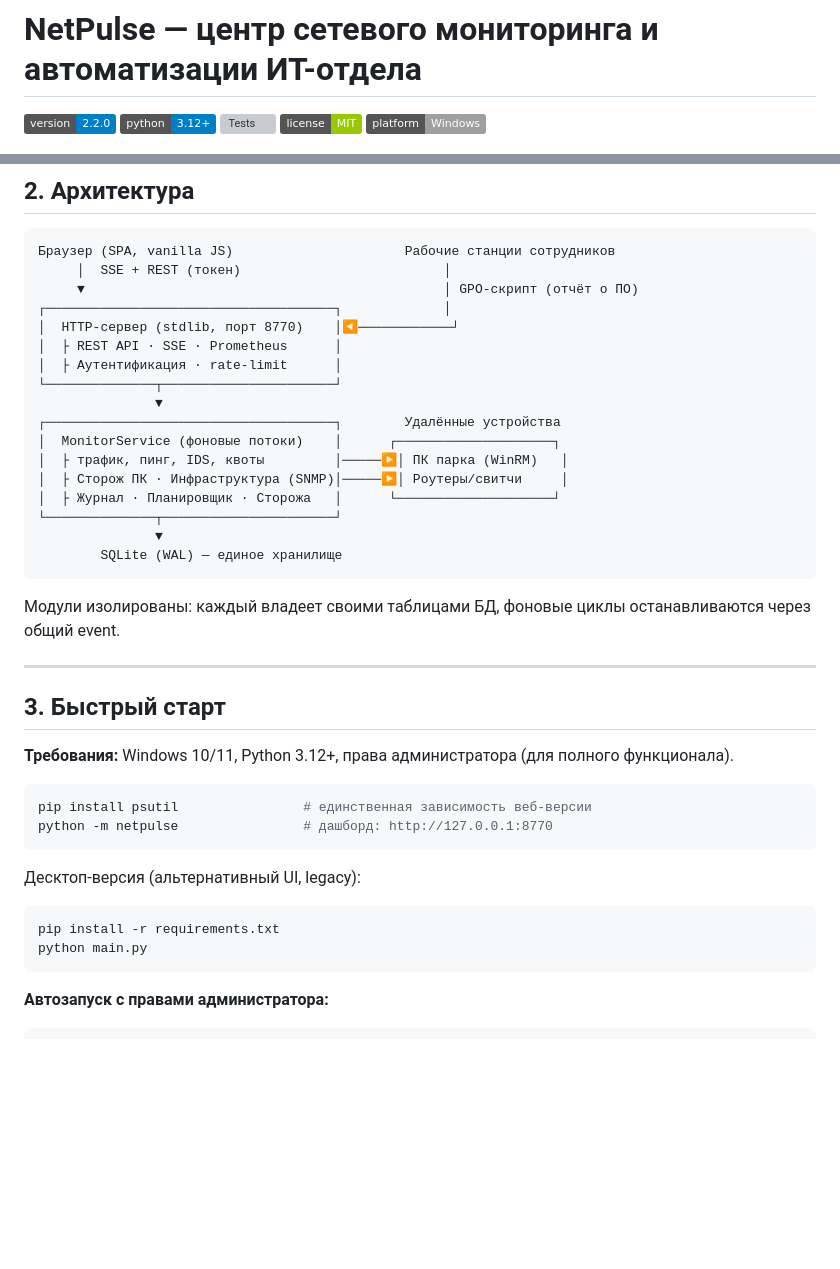
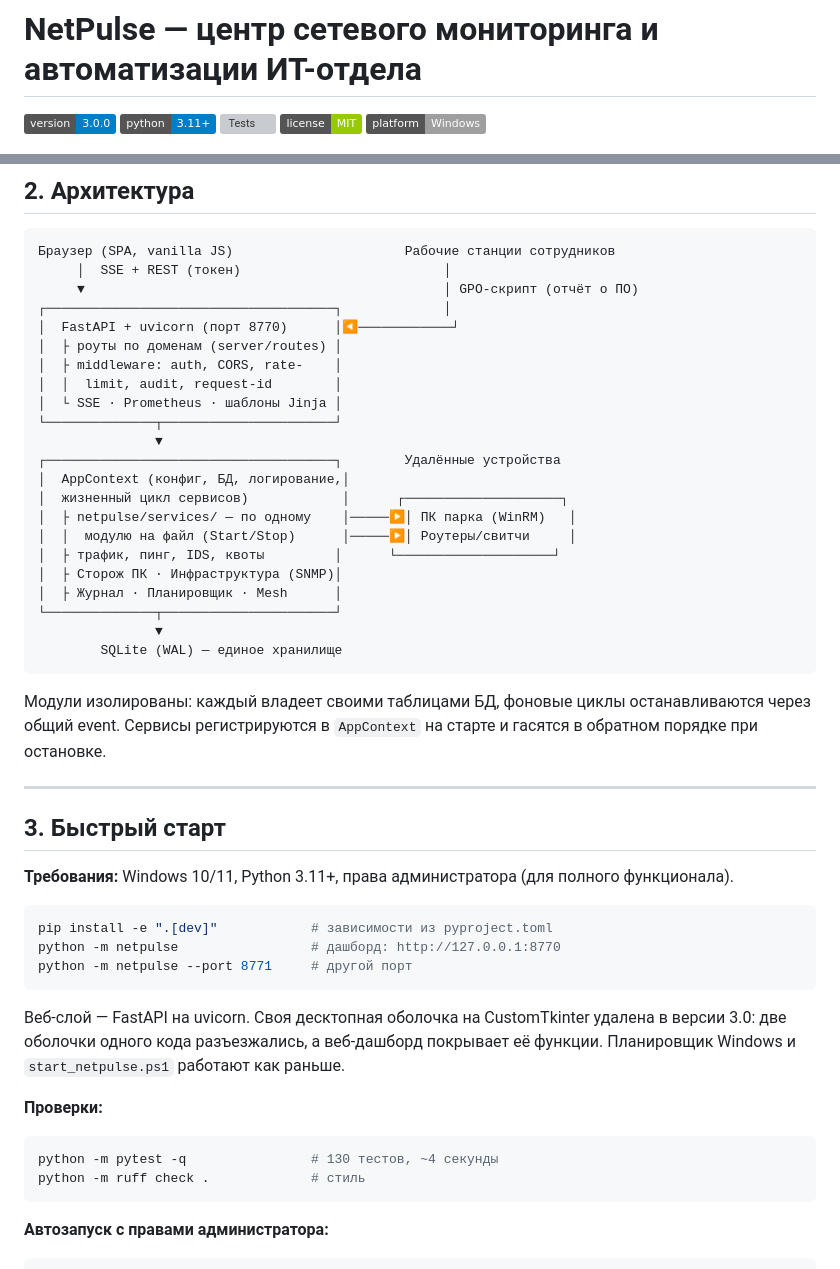
Before and after one commit to kidjinbruh-del/netpulse-monitor, a Markdown page: README.md, 2 parts joined by grey strips. Rendered like a GitHub page; badges without logos; blank space fills up the shorter version; grey boxes are pictures that could not be loaded.

````diff
--- a/README.md
+++ b/README.md
@@ -1,8 +1,8 @@
 # NetPulse — центр сетевого мониторинга и автоматизации ИТ-отдела
 
-![Version](https://img.shields.io/badge/version-2.2.0-blue)
-![Python](https://img.shields.io/badge/python-3.12%2B-informational)
-![Tests](https://img.shields.io/badge/tests-28%2F28-success)
+![Version](https://img.shields.io/badge/version-3.0.0-blue)
+![Python](https://img.shields.io/badge/python-3.11%2B-informational)
+![Tests](https://img.shields.io/badge/tests-130%2F130-success)
 ![License](https://img.shields.io/badge/license-MIT-green)
 ![Platform](https://img.shields.io/badge/platform-Windows-lightgrey)
 
@@ -81,41 +81,53 @@ Prometheus `/metrics` • SSE-стрим живого состояния • а
      │  SSE + REST (токен)                          │
      ▼                                              │ GPO-скрипт (отчёт о ПО)
 ┌─────────────────────────────────────┐             │
-│  HTTP-сервер (stdlib, порт 8770)    │◀────────────┘
-│  ├ REST API · SSE · Prometheus      │
-│  ├ Аутентификация · rate-limit      │
+│  FastAPI + uvicorn (порт 8770)      │◀────────────┘
+│  ├ роуты по доменам (server/routes) │
+│  ├ middleware: auth, CORS, rate-    │
+│  │  limit, audit, request-id        │
+│  └ SSE · Prometheus · шаблоны Jinja │
 └──────────────┬──────────────────────┘
                ▼
 ┌─────────────────────────────────────┐        Удалённые устройства
-│  MonitorService (фоновые потоки)    │      ┌────────────────────┐
-│  ├ трафик, пинг, IDS, квоты         │─────▶│ ПК парка (WinRM)   │
-│  ├ Сторож ПК · Инфраструктура (SNMP)│─────▶│ Роутеры/свитчи     │
-│  ├ Журнал · Планировщик · Сторожа   │      └────────────────────┘
+│  AppContext (конфиг, БД, логирование,│
+│  жизненный цикл сервисов)            │      ┌────────────────────┐
+│  ├ netpulse/services/ — по одному    │─────▶│ ПК парка (WinRM)   │
+│  │  модулю на файл (Start/Stop)      │─────▶│ Роутеры/свитчи     │
+│  ├ трафик, пинг, IDS, квоты         │      └────────────────────┘
+│  ├ Сторож ПК · Инфраструктура (SNMP)│
+│  ├ Журнал · Планировщик · Mesh      │
 └──────────────┬──────────────────────┘
                ▼
         SQLite (WAL) — единое хранилище
 ```
 
 Модули изолированы: каждый владеет своими таблицами БД, фоновые циклы
-останавливаются через общий event.
+останавливаются через общий event. Сервисы регистрируются в `AppContext`
+на старте и гасятся в обратном порядке при остановке.
 
 ---
 
 ## 3. Быстрый старт
 
-**Требования:** Windows 10/11, Python 3.12+, права администратора (для полного
+**Требования:** Windows 10/11, Python 3.11+, права администратора (для полного
 функционала).
 
 ```bash
-pip install psutil                # единственная зависимость веб-версии
-python -m netpulse                # дашборд: http://127.0.0.1:8770
+pip install -e ".[dev]"            # зависимости из pyproject.toml
+python -m netpulse                 # дашборд: http://127.0.0.1:8770
+python -m netpulse --port 8771     # другой порт
 ```
 
-Десктоп-версия (альтернативный UI, legacy):
+Веб-слой — FastAPI на uvicorn. Своя десктопная оболочка на CustomTkinter
+удалена в версии 3.0: две оболочки одного кода разъезжались, а веб-дашборд
+покрывает её функции. Планировщик Windows и `start_netpulse.ps1` работают
+как раньше.
+
+**Проверки:**
 
 ```bash
-pip install -r requirements.txt
-python main.py
+python -m pytest -q                # 130 тестов, ~4 секунды
+python -m ruff check .             # стиль
 ```
 
 **Автозапуск с правами администратора:**
````
Also changed, not shown: CHANGELOG.md (+35 -0 lines).
